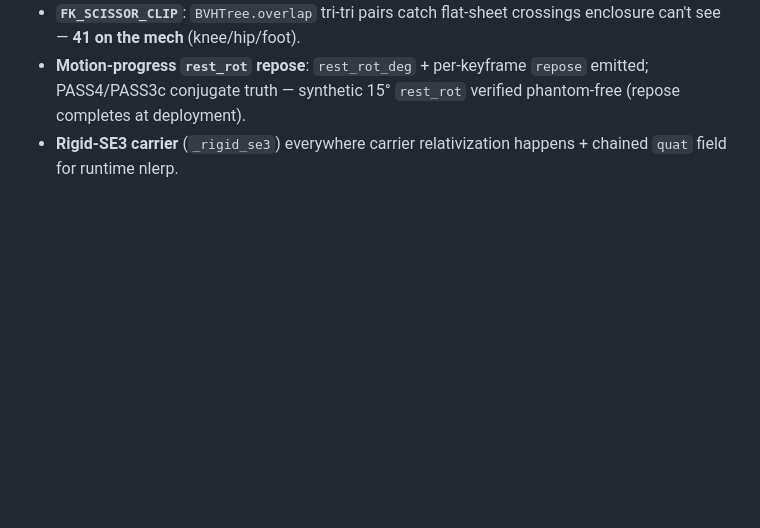
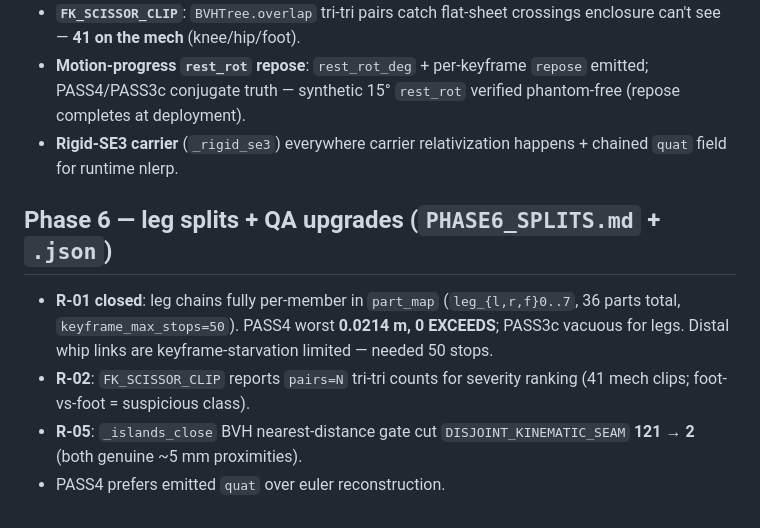
Before and after one commit to charlesdvaught-hash/sketchfab-to-fivem, a Markdown page: testing/README.md, the part around the change. GitHub-like rendering; blank space fills up the shorter version.

```diff
--- a/testing/README.md
+++ b/testing/README.md
@@ -145,3 +145,15 @@ Round 3 of external review (Argon). Fixes + measured results are in
   `rest_rot` verified phantom-free (repose completes at deployment).
 - **Rigid-SE3 carrier** (`_rigid_se3`) everywhere carrier relativization
   happens + chained `quat` field for runtime nlerp.
+
+## Phase 6 — leg splits + QA upgrades (`PHASE6_SPLITS.md` + `.json`)
+
+- **R-01 closed**: leg chains fully per-member in `part_map`
+  (`leg_{l,r,f}0..7`, 36 parts total, `keyframe_max_stops=50`).
+  PASS4 worst **0.0214 m, 0 EXCEEDS**; PASS3c vacuous for legs.
+  Distal whip links are keyframe-starvation limited — needed 50 stops.
+- **R-02**: `FK_SCISSOR_CLIP` reports `pairs=N` tri-tri counts for
+  severity ranking (41 mech clips; foot-vs-foot = suspicious class).
+- **R-05**: `_islands_close` BVH nearest-distance gate cut
+  `DISJOINT_KINEMATIC_SEAM` **121 → 2** (both genuine ~5 mm proximities).
+- PASS4 prefers emitted `quat` over euler reconstruction.
```
Also changed, not shown: testing/PHASE6_SPLITS.md (added, +47 -0 lines), testing/buster_PHASE6_deployed_iso.png (added), testing/buster_PHASE6_folded_iso.png (added), testing/buster_PHASE6_mid_iso.png (added), 4 other files.
